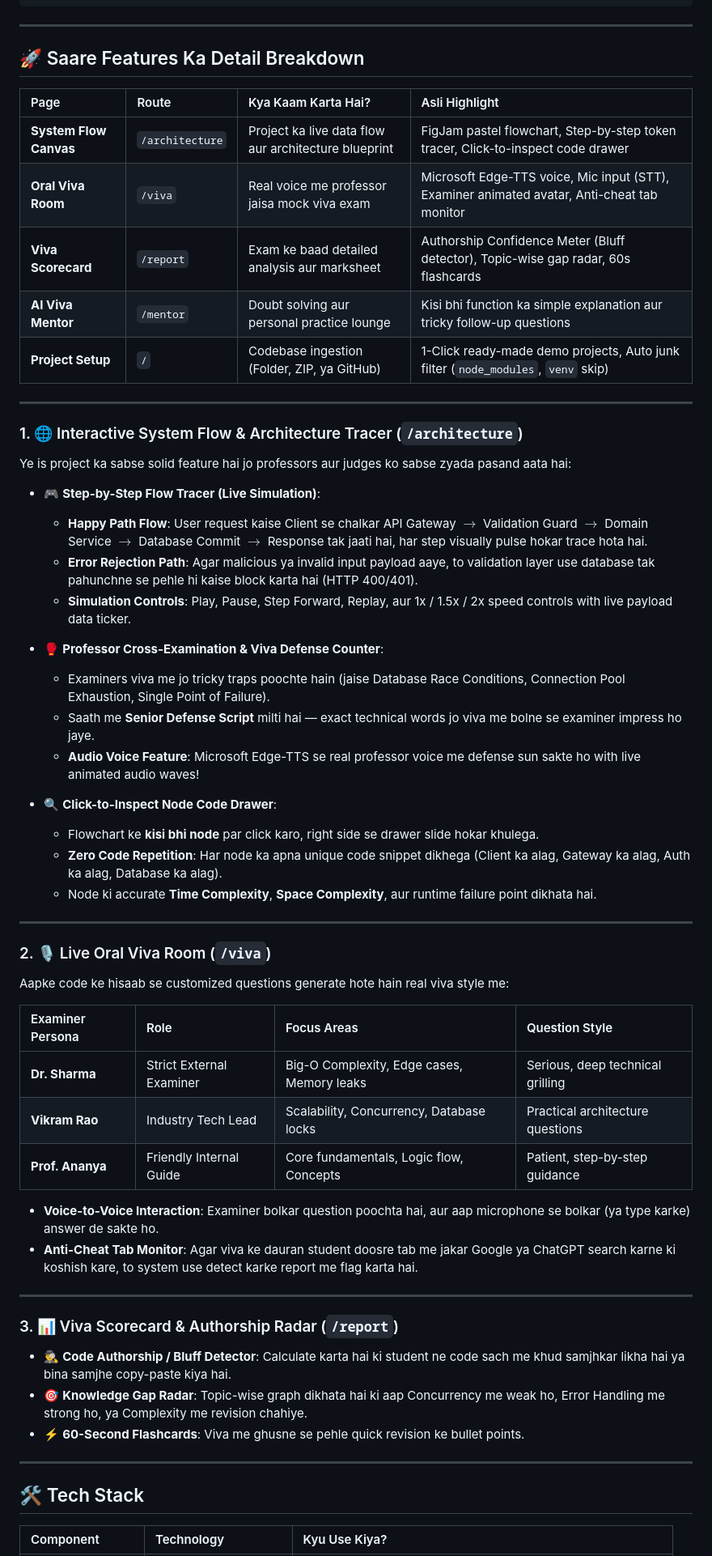
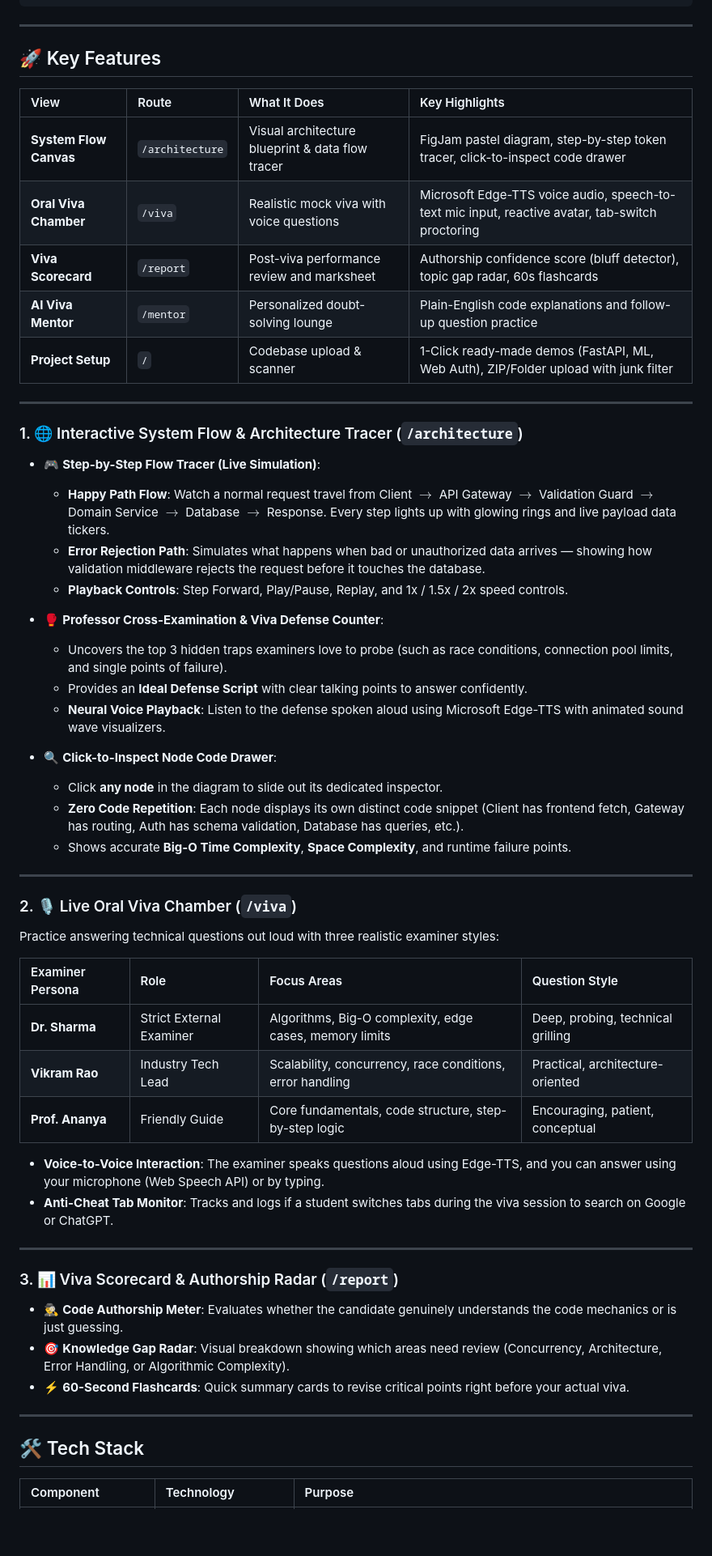
Before and after one commit to noescape78/AI_VIVA_EXAMINER, a Markdown page: README.md, the part around one of its changes. Shown at 81% size. GitHub-like rendering; blank space fills up the shorter version.

```diff
--- a/README.md
+++ b/README.md
@@ -47,60 +46,61 @@ Engineering college me aksar yeh hota hai:
 
 ---
 
-## 🚀 Saare Features Ka Detail Breakdown
+## 🚀 Key Features
 
-| Page | Route | Kya Kaam Karta Hai? | Asli Highlight |
+| View | Route | What It Does | Key Highlights |
 | :--- | :--- | :--- | :--- |
-| **System Flow Canvas** | `/architecture` | Project ka live data flow aur architecture blueprint | FigJam pastel flowchart, Step-by-step token tracer, Click-to-inspect code drawer |
-| **Oral Viva Room** | `/viva` | Real voice me professor jaisa mock viva exam | Microsoft Edge-TTS voice, Mic input (STT), Examiner animated avatar, Anti-cheat tab monitor |
-| **Viva Scorecard** | `/report` | Exam ke baad detailed analysis aur marksheet | Authorship Confidence Meter (Bluff detector), Topic-wise gap radar, 60s flashcards |
-| **AI Viva Mentor** | `/mentor` | Doubt solving aur personal practice lounge | Kisi bhi function ka simple explanation aur tricky follow-up questions |
-| **Project Setup** | `/` | Codebase ingestion (Folder, ZIP, ya GitHub) | 1-Click ready-made demo projects, Auto junk filter (`node_modules`, `venv` skip) |
+| **System Flow Canvas** | `/architecture` | Visual architecture blueprint & data flow tracer | FigJam pastel diagram, step-by-step token tracer, click-to-inspect code drawer |
+| **Oral Viva Chamber** | `/viva` | Realistic mock viva with voice questions | Microsoft Edge-TTS voice audio, speech-to-text mic input, reactive avatar, tab-switch proctoring |
+| **Viva Scorecard** | `/report` | Post-viva performance review and marksheet | Authorship confidence score (bluff detector), topic gap radar, 60s flashcards |
+| **AI Viva Mentor** | `/mentor` | Personalized doubt-solving lounge | Plain-English code explanations and follow-up question practice |
+| **Project Setup** | `/` | Codebase upload & scanner | 1-Click ready-made demos (FastAPI, ML, Web Auth), ZIP/Folder upload with junk filter |
 
 ---
 
 ### 1. 🌐 Interactive System Flow & Architecture Tracer (`/architecture`)
-Ye is project ka sabse solid feature hai jo professors aur judges ko sabse zyada pasand aata hai:
 
 - 🎮 **Step-by-Step Flow Tracer (Live Simulation)**:
-  - **Happy Path Flow**: User request kaise Client se chalkar API Gateway $\rightarrow$ Validation Guard $\rightarrow$ Domain Service $\rightarrow$ Database Commit $\rightarrow$ Response tak jaati hai, har step visually pulse hokar trace hota hai.
-  - **Error Rejection Path**: Agar malicious ya invalid input payload aaye, to validation layer use database tak pahunchne se pehle hi kaise block karta hai (HTTP 400/401).
-  - **Simulation Controls**: Play, Pause, Step Forward, Replay, aur 1x / 1.5x / 2x speed controls with live payload data ticker.
+  - **Happy Path Flow**: Watch a normal request travel from Client $\rightarrow$ API Gateway $\rightarrow$ Validation Guard $\rightarrow$ Domain Service $\rightarrow$ Database $\rightarrow$ Response. Every step lights up with glowing rings and live payload data tickers.
+  - **Error Rejection Path**: Simulates what happens when bad or unauthorized data arrives — showing how validation middleware rejects the request before it touches the database.
+  - **Playback Controls**: Step Forward, Play/Pause, Replay, and 1x / 1.5x / 2x speed controls.
 
 - 🥊 **Professor Cross-Examination & Viva Defense Counter**:
-  - Examiners viva me jo tricky traps poochte hain (jaise Database Race Conditions, Connection Pool Exhaustion, Single Point of Failure).
-  - Saath me **Senior Defense Script** milti hai — exact technical words jo viva me bolne se examiner impress ho jaye.
-  - **Audio Voice Feature**: Microsoft Edge-TTS se real professor voice me defense sun sakte ho with live animated audio waves!
+  - Uncovers the top 3 hidden traps examiners love to probe (such as race conditions, connection pool limits, and single points of failure).
+  - Provides an **Ideal Defense Script** with clear talking points to answer confidently.
+  - **Neural Voice Playback**: Listen to the defense spoken aloud using Microsoft Edge-TTS with animated sound wave visualizers.
 
 - 🔍 **Click-to-Inspect Node Code Drawer**:
-  - Flowchart ke **kisi bhi node** par click karo, right side se drawer slide hokar khulega.
-  - **Zero Code Repetition**: Har node ka apna unique code snippet dikhega (Client ka alag, Gateway ka alag, Auth ka alag, Database ka alag).
-  - Node ki accurate **Time Complexity**, **Space Complexity**, aur runtime failure point dikhata hai.
+  - Click **any node** in the diagram to slide out its dedicated inspector.
+  - **Zero Code Repetition**: Each node displays its own distinct code snippet (Client has frontend fetch, Gateway has routing, Auth has schema validation, Database has queries, etc.).
+  - Shows accurate **Big-O Time Complexity**, **Space Complexity**, and runtime failure points.
 
 ---
 
-### 2. 🎙️ Live Oral Viva Room (`/viva`)
-Aapke code ke hisaab se customized questions generate hote hain real viva style me:
+### 2. 🎙️ Live Oral Viva Chamber (`/viva`)
+
+Practice answering technical questions out loud with three realistic examiner styles:
 
 | Examiner Persona | Role | Focus Areas | Question Style |
 | :--- | :--- | :--- | :--- |
-| **Dr. Sharma** | Strict External Examiner | Big-O Complexity, Edge cases, Memory leaks | Serious, deep technical grilling |
-| **Vikram Rao** | Industry Tech Lead | Scalability, Concurrency, Database locks | Practical architecture questions |
-| **Prof. Ananya** | Friendly Internal Guide | Core fundamentals, Logic flow, Concepts | Patient, step-by-step guidance |
+| **Dr. Sharma** | Strict External Examiner | Algorithms, Big-O complexity, edge cases, memory limits | Deep, probing, technical grilling |
+| **Vikram Rao** | Industry Tech Lead | Scalability, concurrency, race conditions, error handling | Practical, architecture-oriented |
+| **Prof. Ananya** | Friendly Guide | Core fundamentals, code structure, step-by-step logic | Encouraging, patient, conceptual |
 
-- **Voice-to-Voice Interaction**: Examiner bolkar question poochta hai, aur aap microphone se bolkar (ya type karke) answer de sakte ho.
-- **Anti-Cheat Tab Monitor**: Agar viva ke dauran student doosre tab me jakar Google ya ChatGPT search karne ki koshish kare, to system use detect karke report me flag karta hai.
+- **Voice-to-Voice Interaction**: The examiner speaks questions aloud using Edge-TTS, and you can answer using your microphone (Web Speech API) or by typing.
+- **Anti-Cheat Tab Monitor**: Tracks and logs if a student switches tabs during the viva session to search on Google or ChatGPT.
 
 ---
 
 ### 3. 📊 Viva Scorecard & Authorship Radar (`/report`)
-- 🕵️‍♂️ **Code Authorship / Bluff Detector**: Calculate karta hai ki student ne code sach me khud samjhkar likha hai ya bina samjhe copy-paste kiya hai.
-- 🎯 **Knowledge Gap Radar**: Topic-wise graph dikhata hai ki aap Concurrency me weak ho, Error Handling me strong ho, ya Complexity me revision chahiye.
-- ⚡ **60-Second Flashcards**: Viva me ghusne se pehle quick revision ke bullet points.
+
+- 🕵️‍♂️ **Code Authorship Meter**: Evaluates whether the candidate genuinely understands the code mechanics or is just guessing.
+- 🎯 **Knowledge Gap Radar**: Visual breakdown showing which areas need review (Concurrency, Architecture, Error Handling, or Algorithmic Complexity).
+- ⚡ **60-Second Flashcards**: Quick summary cards to revise critical points right before your actual viva.
 
 ---
 
 ## 🛠️ Tech Stack
 
-| Component | Technology | Kyu Use Kiya? |
+| Component | Technology | Purpose |
 | :--- | :--- | :--- |
```
Also changed, not shown: other parts of README.md (+41 -40 lines).
